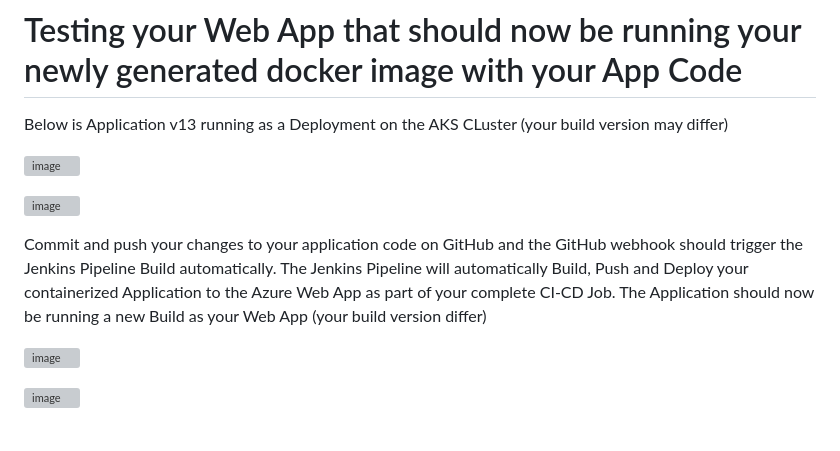
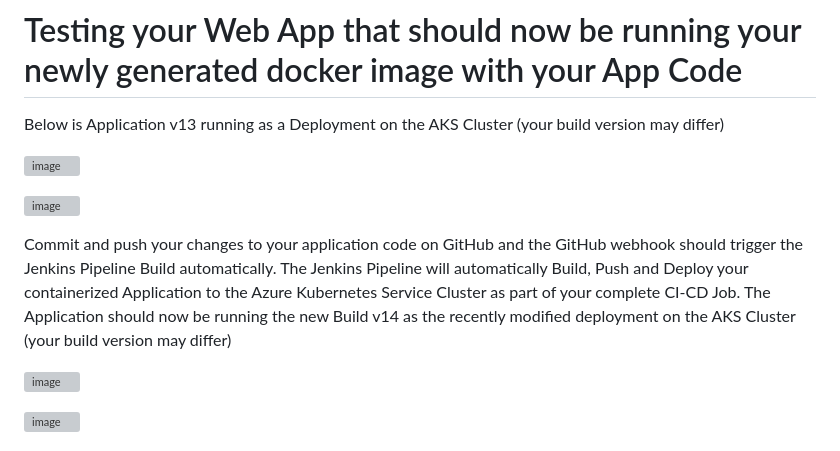
Before and after one commit to mfkhan267/jenkins_on_azure2024, a Markdown page: deploy_aks_CICD.md, the part around the change. Rendered like a GitHub page; grey boxes are pictures that could not be loaded.

```diff
--- a/deploy_aks_CICD.md
+++ b/deploy_aks_CICD.md
@@ -53,15 +53,14 @@ Congratulations! You have successfully **Deployed** your containerized app to yo
 
 # Testing your Web App that should now be running your newly generated docker image with your App Code
 
-Below is Application v13 running as a Deployment on the AKS CLuster (your build version may differ)
+Below is Application v13 running as a Deployment on the AKS Cluster (your build version may differ)
 
 ![image](https://github.com/mfkhan267/jenkins_on_azure2024/assets/77663612/b5cc6c57-a124-4afb-9b70-f66746cefc66)
 
 ![image](https://github.com/mfkhan267/jenkins_on_azure2024/assets/77663612/6debde58-3892-4198-9252-7c39e4dcd588)
 
 Commit and push your changes to your application code on GitHub and the GitHub webhook should trigger the Jenkins Pipeline Build automatically.
-The Jenkins Pipeline will automatically Build, Push and Deploy your containerized Application to the Azure Web App as part of your complete CI-CD Job.
-The Application should now be running a new Build as your Web App (your build version differ)
+The Jenkins Pipeline will automatically Build, Push and Deploy your containerized Application to the Azure Kubernetes Service Cluster as part of your complete CI-CD Job. The Application should now be running the new Build v14 as the recently modified deployment on the AKS Cluster (your build version may differ)
 
 ![image](https://github.com/mfkhan267/jenkins_on_azure2024/assets/77663612/949a003f-c4b3-4977-9247-aeee6c719a15)
 
```
